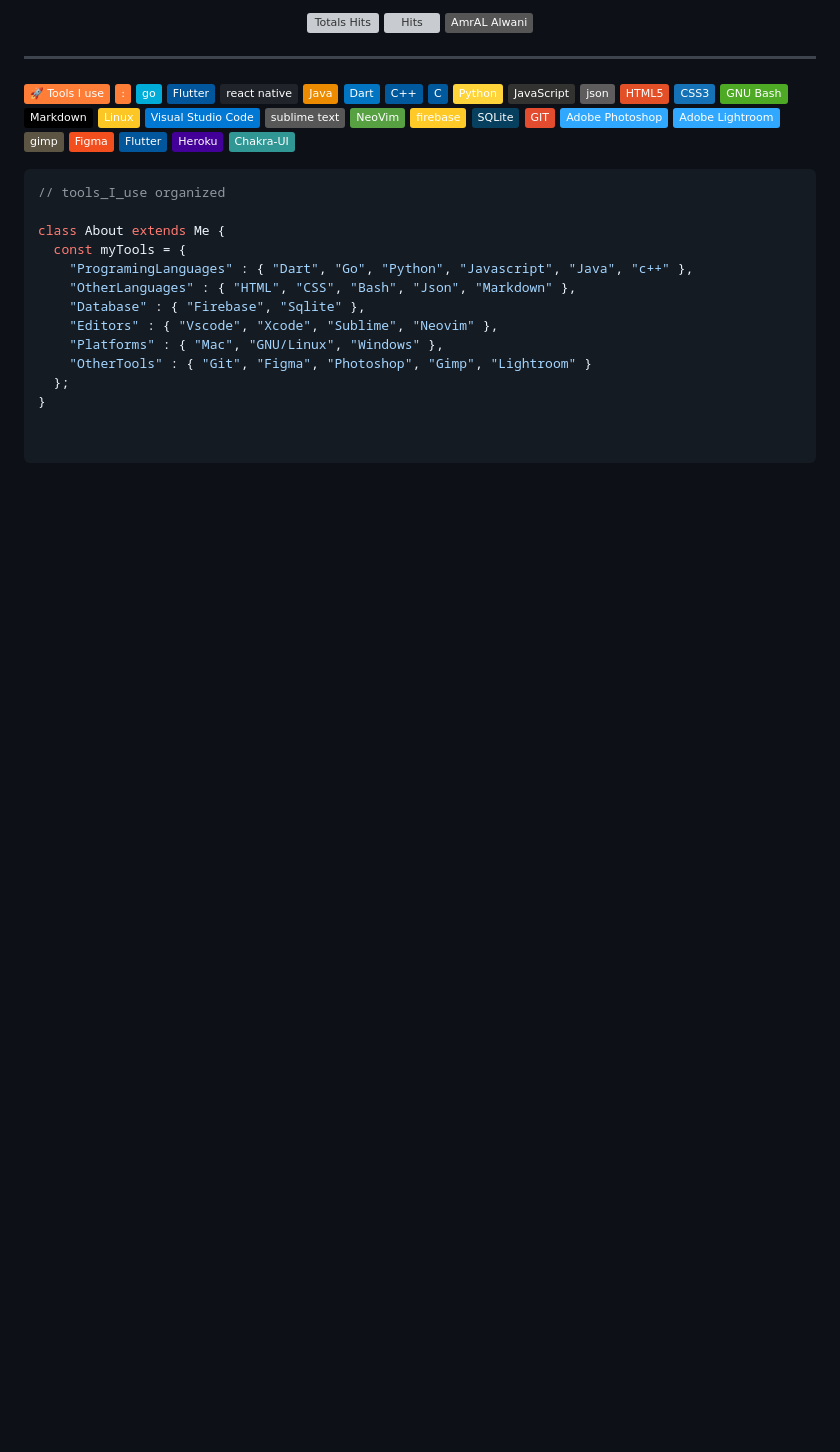
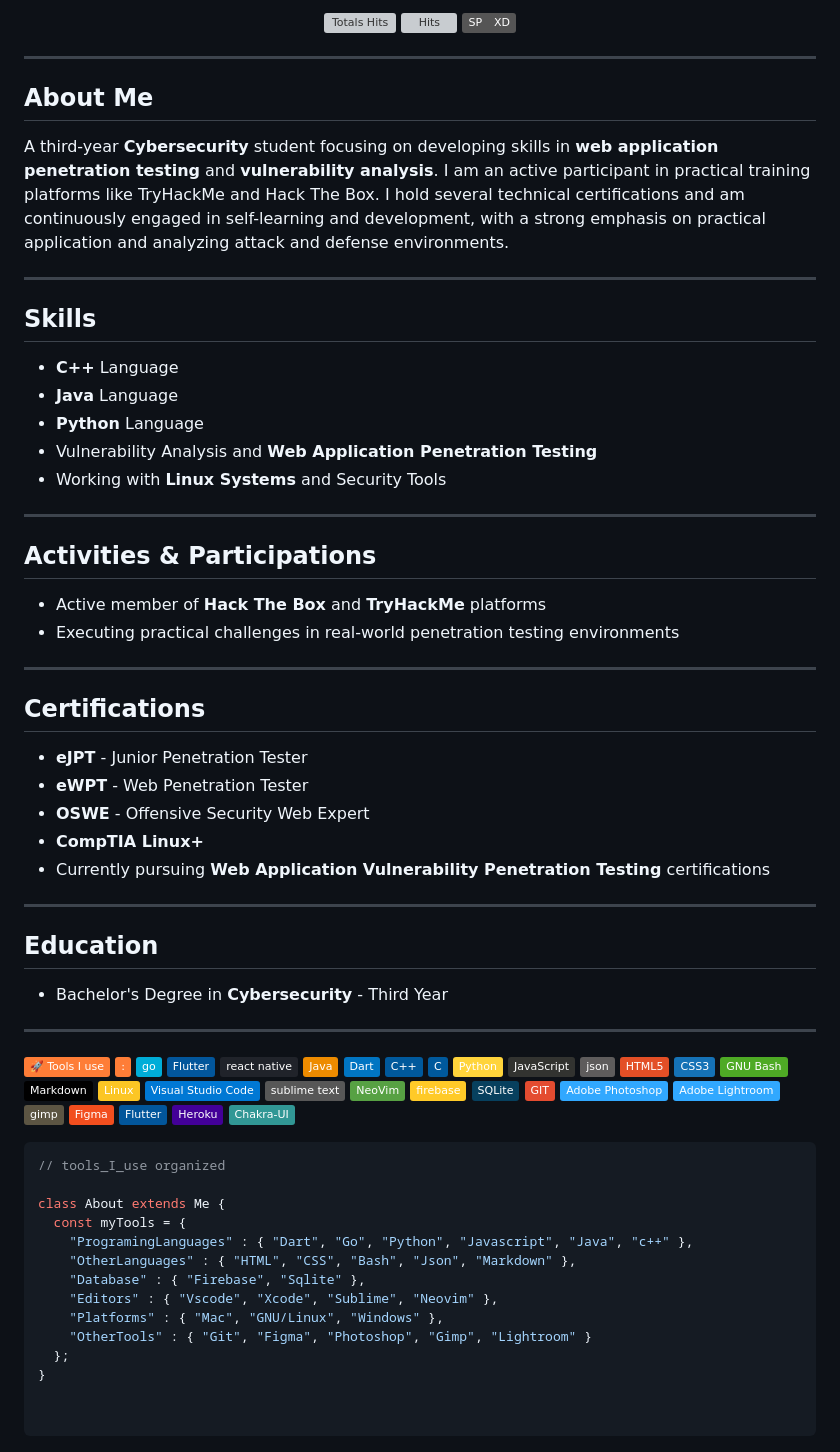
Before and after one commit to amrAlwani/amrAlwani, a Markdown page: README.md, the part around the change printed below. Rendered like a GitHub page; badges without logos; blank space fills up the shorter version; grey boxes are pictures that could not be loaded.

```diff
--- a/README.md
+++ b/README.md
@@ -10,12 +10,51 @@
 
 </details>
 
-![Totals Hits](https://komarev.com/ghpvc/?username=AmrAL_Alwani&style=flat&color=orange&label=PROFILE+VIEWS)
-![Hits](https://hits.seeyoufarm.com/api/count/incr/badge.svg?url=https%3A%2F%2Fgithub.com%2FAmrAL_Alwani&count_bg=%2379C83D&title_bg=%23555555&icon=mediafire.svg&icon_color=%23E7E7E7&title=HITS&edge_flat=false)
-[![telegram badge](https://img.shields.io/badge/AmrAL_Alwani-grey?style=flat&logo=telegram)](https://t.me/AmroAlAlwani) <br>
+![Totals Hits](https://komarev.com/ghpvc/?username=SP-XD&style=flat&color=orange&label=PROFILE+VIEWS)
+![Hits](https://hits.seeyoufarm.com/api/count/incr/badge.svg?url=https%3A%2F%2Fgithub.com%2FSP-XD&count_bg=%2379C83D&title_bg=%23555555&icon=mediafire.svg&icon_color=%23E7E7E7&title=HITS&edge_flat=false)
+[![telegram badge](https://img.shields.io/badge/SP-XD-grey?style=flat&logo=telegram)](https://t.me/spxd007) <br>
 </div>
 
-<hr></hr>
+---
+
+## About Me
+
+A third-year **Cybersecurity** student focusing on developing skills in **web application penetration testing** and **vulnerability analysis**. I am an active participant in practical training platforms like TryHackMe and Hack The Box. I hold several technical certifications and am continuously engaged in self-learning and development, with a strong emphasis on practical application and analyzing attack and defense environments.
+
+---
+
+## Skills
+
+* **C++** Language
+* **Java** Language
+* **Python** Language
+* Vulnerability Analysis and **Web Application Penetration Testing**
+* Working with **Linux Systems** and Security Tools
+
+---
+
+## Activities & Participations
+
+* Active member of **Hack The Box** and **TryHackMe** platforms
+* Executing practical challenges in real-world penetration testing environments
+
+---
+
+## Certifications
+
+* **eJPT** - Junior Penetration Tester
+* **eWPT** - Web Penetration Tester
+* **OSWE** - Offensive Security Web Expert
+* **CompTIA Linux+**
+* Currently pursuing **Web Application Vulnerability Penetration Testing** certifications
+
+---
+
+## Education
+
+* Bachelor's Degree in **Cybersecurity** - Third Year
+
+---
 
 ![tools_I_use](https://img.shields.io/badge/-%F0%9F%9A%80%20Tools%20I%20use-orange)
 ![semicolon](https://img.shields.io/badge/-%3A-orange)
```
Also changed, not shown: other parts of README.md (+4 -4 lines).
